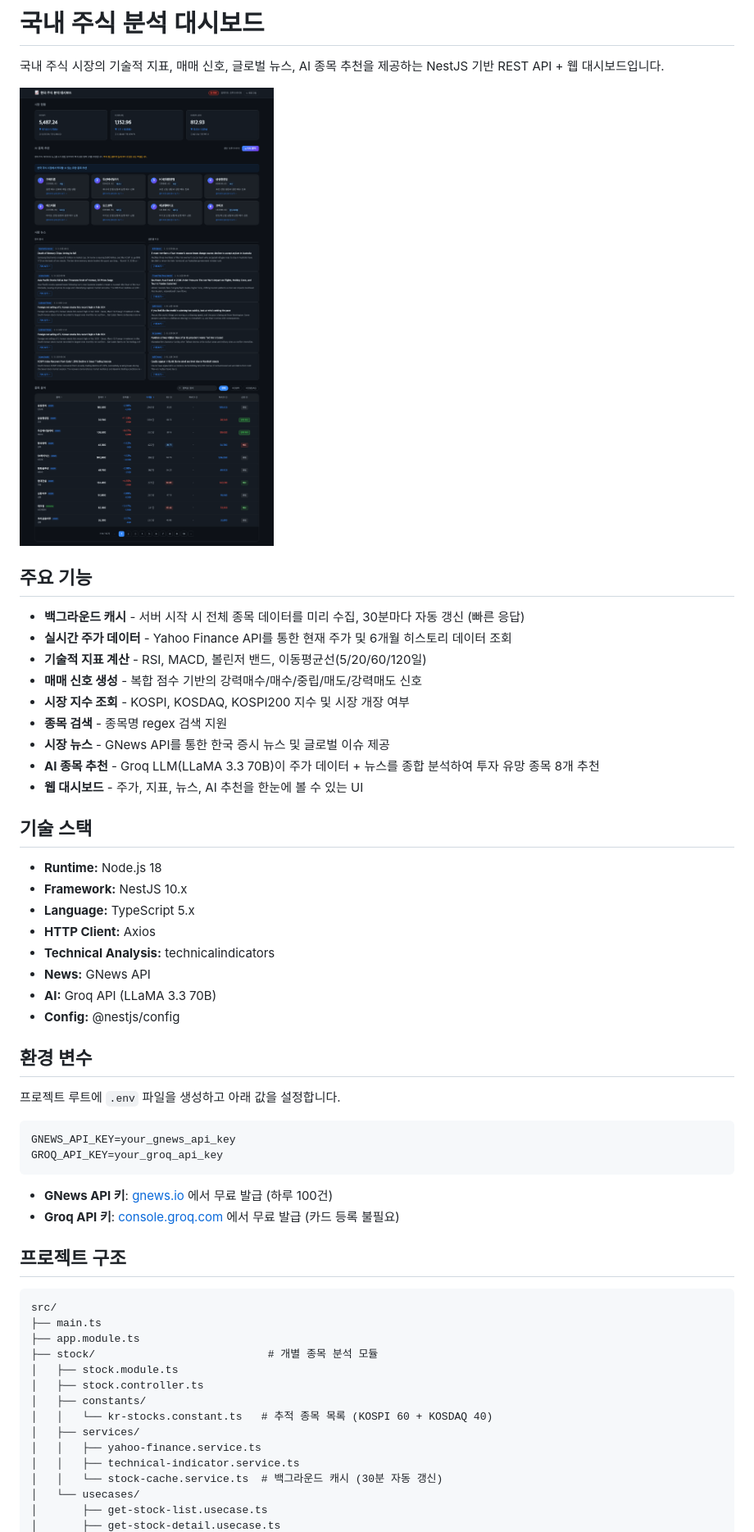
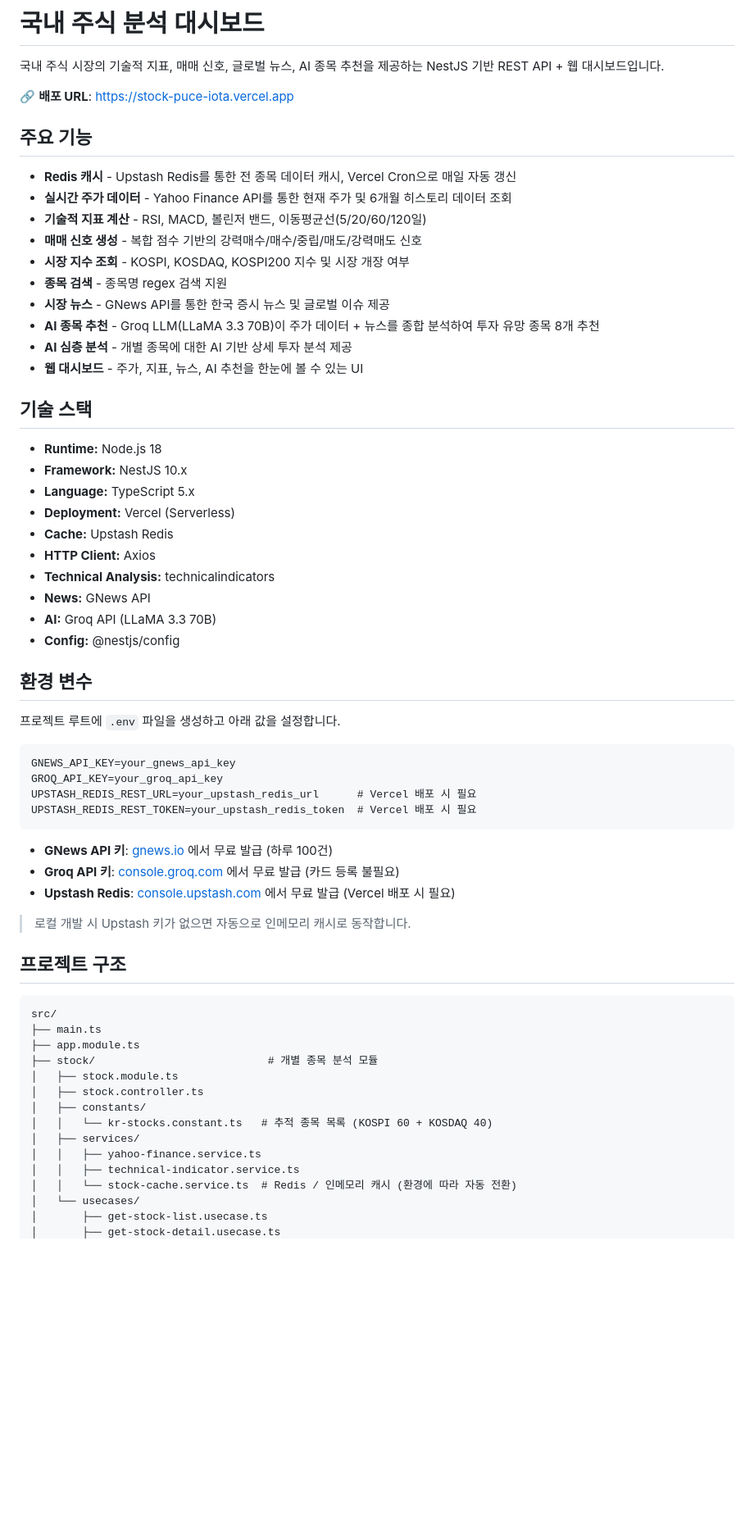
Before and after one commit to yhansol145/stock, a Markdown page: README.md, the part around one of its changes. Shown at 82% size. Drawn GitHub-style; blank space fills up the shorter version.

````diff
--- a/README.md
+++ b/README.md
@@ -2,11 +2,11 @@
 
 국내 주식 시장의 기술적 지표, 매매 신호, 글로벌 뉴스, AI 종목 추천을 제공하는 NestJS 기반 REST API + 웹 대시보드입니다.
 
-![대시보드 메인](docs/dashboard_main.png)
+🔗 **배포 URL**: [https://stock-puce-iota.vercel.app](https://stock-puce-iota.vercel.app)
 
 ## 주요 기능
 
-- **백그라운드 캐시** - 서버 시작 시 전체 종목 데이터를 미리 수집, 30분마다 자동 갱신 (빠른 응답)
+- **Redis 캐시** - Upstash Redis를 통한 전 종목 데이터 캐시, Vercel Cron으로 매일 자동 갱신
 - **실시간 주가 데이터** - Yahoo Finance API를 통한 현재 주가 및 6개월 히스토리 데이터 조회
 - **기술적 지표 계산** - RSI, MACD, 볼린저 밴드, 이동평균선(5/20/60/120일)
 - **매매 신호 생성** - 복합 점수 기반의 강력매수/매수/중립/매도/강력매도 신호
@@ -14,6 +14,7 @@
 - **종목 검색** - 종목명 regex 검색 지원
 - **시장 뉴스** - GNews API를 통한 한국 증시 뉴스 및 글로벌 이슈 제공
 - **AI 종목 추천** - Groq LLM(LLaMA 3.3 70B)이 주가 데이터 + 뉴스를 종합 분석하여 투자 유망 종목 8개 추천
+- **AI 심층 분석** - 개별 종목에 대한 AI 기반 상세 투자 분석 제공
 - **웹 대시보드** - 주가, 지표, 뉴스, AI 추천을 한눈에 볼 수 있는 UI
 
 ## 기술 스택
@@ -21,6 +22,8 @@
 - **Runtime:** Node.js 18
 - **Framework:** NestJS 10.x
 - **Language:** TypeScript 5.x
+- **Deployment:** Vercel (Serverless)
+- **Cache:** Upstash Redis
 - **HTTP Client:** Axios
 - **Technical Analysis:** technicalindicators
 - **News:** GNews API
@@ -34,10 +37,15 @@
 ```
 GNEWS_API_KEY=your_gnews_api_key
 GROQ_API_KEY=your_groq_api_key
+UPSTASH_REDIS_REST_URL=your_upstash_redis_url      # Vercel 배포 시 필요
+UPSTASH_REDIS_REST_TOKEN=your_upstash_redis_token  # Vercel 배포 시 필요
 ```
 
 - **GNews API 키**: [gnews.io](https://gnews.io) 에서 무료 발급 (하루 100건)
 - **Groq API 키**: [console.groq.com](https://console.groq.com) 에서 무료 발급 (카드 등록 불필요)
+- **Upstash Redis**: [console.upstash.com](https://console.upstash.com) 에서 무료 발급 (Vercel 배포 시 필요)
+
+> 로컬 개발 시 Upstash 키가 없으면 자동으로 인메모리 캐시로 동작합니다.
 
 ## 프로젝트 구조
 
@@ -53,7 +61,7 @@ src/
 │   ├── services/
 │   │   ├── yahoo-finance.service.ts
 │   │   ├── technical-indicator.service.ts
-│   │   └── stock-cache.service.ts  # 백그라운드 캐시 (30분 자동 갱신)
+│   │   └── stock-cache.service.ts  # Redis / 인메모리 캐시 (환경에 따라 자동 전환)
 │   └── usecases/
 │       ├── get-stock-list.usecase.ts
 │       ├── get-stock-detail.usecase.ts
````
Also changed, not shown: other parts of README.md (+42 -13 lines).
